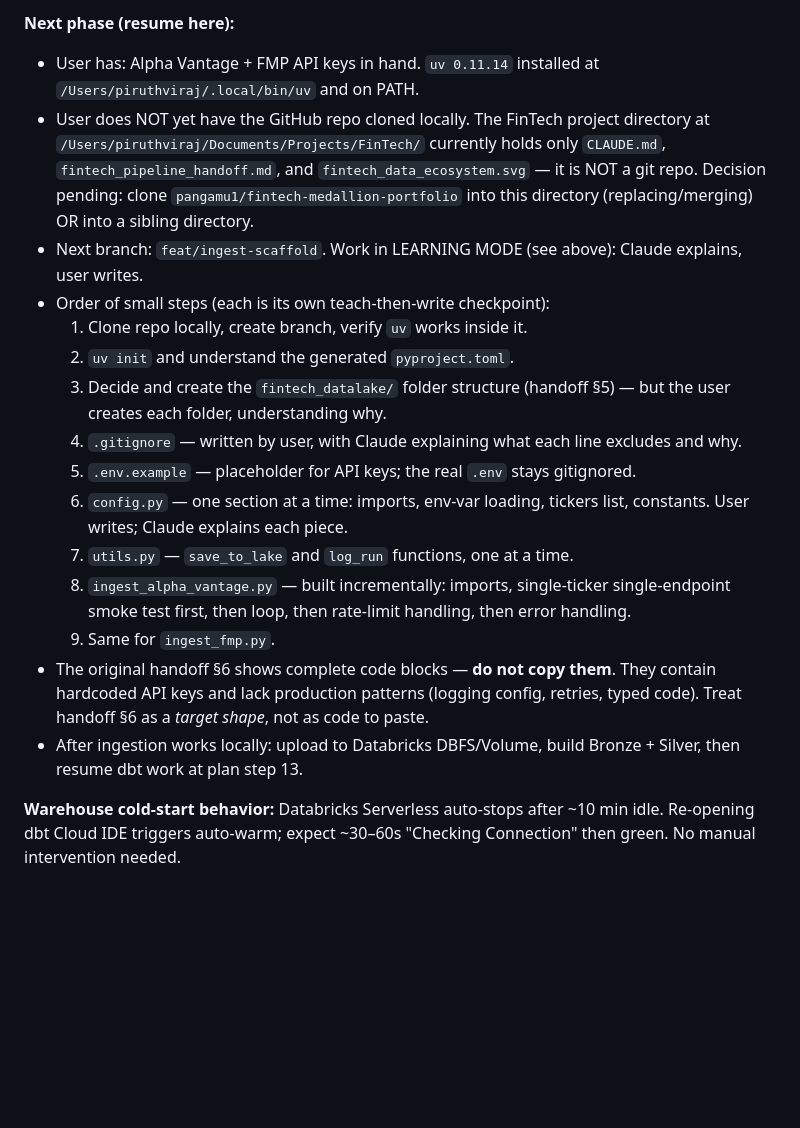
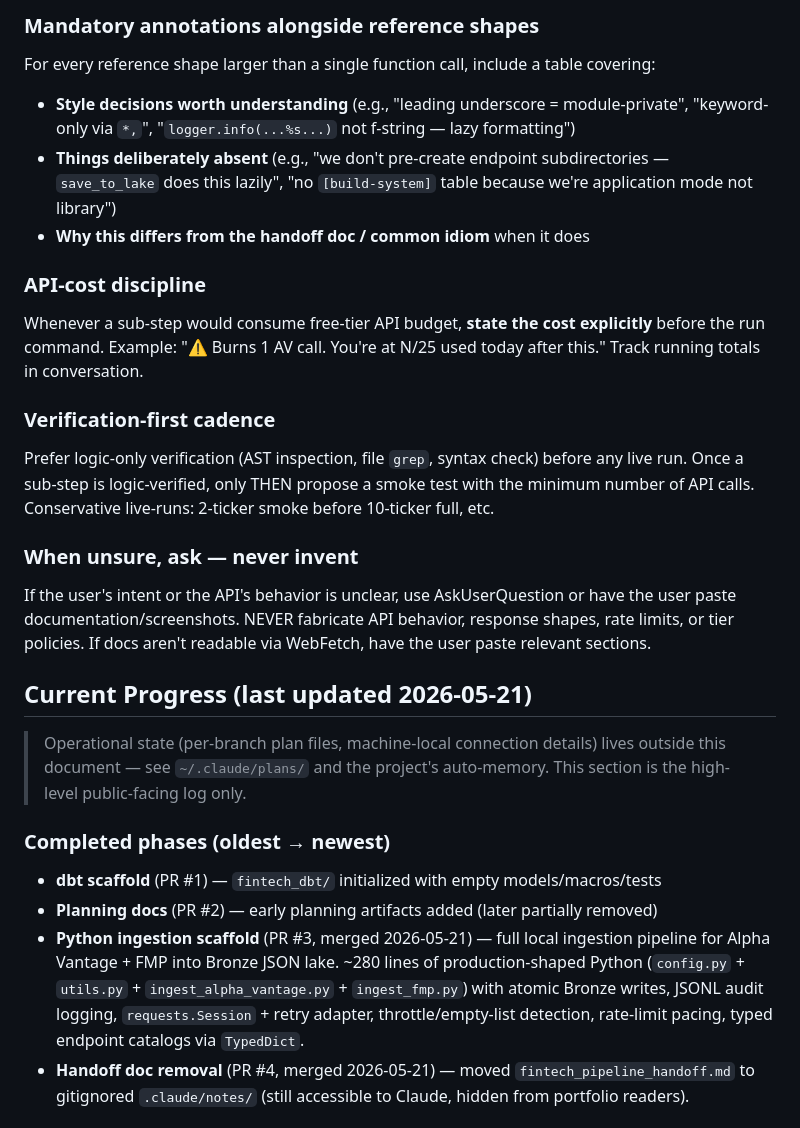
Before and after one commit to pangamu1/fintech-medallion-portfolio, a Markdown page: CLAUDE.md, the part around one of its changes. GitHub-like rendering; blank space fills up the shorter version.

```diff
--- a/CLAUDE.md
+++ b/CLAUDE.md
@@ -88,19 +84,26 @@ Python ingest  →  Local JSON Lake  →  Databricks Free Edition  →  DBT Clou
 
-**Next phase (resume here):**
-- User has: Alpha Vantage + FMP API keys in hand. `uv 0.11.14` installed at `/Users/piruthviraj/.local/bin/uv` and on PATH.
-- User does NOT yet have the GitHub repo cloned locally. The FinTech project directory at `/Users/piruthviraj/Documents/Projects/FinTech/` currently holds only `CLAUDE.md`, `fintech_pipeline_handoff.md`, and `fintech_data_ecosystem.svg` — it is NOT a git repo. Decision pending: clone `pangamu1/fintech-medallion-portfolio` into this directory (replacing/merging) OR into a sibling directory.
-- Next branch: `feat/ingest-scaffold`. Work in LEARNING MODE (see above): Claude explains, user writes.
-- Order of small steps (each is its own teach-then-write checkpoint):
-  1. Clone repo locally, create branch, verify `uv` works inside it.
-  2. `uv init` and understand the generated `pyproject.toml`.
-  3. Decide and create the `fintech_datalake/` folder structure (handoff §5) — but the user creates each folder, understanding why.
-  4. `.gitignore` — written by user, with Claude explaining what each line excludes and why.
-  5. `.env.example` — placeholder for API keys; the real `.env` stays gitignored.
-  6. `config.py` — one section at a time: imports, env-var loading, tickers list, constants. User writes; Claude explains each piece.
-  7. `utils.py` — `save_to_lake` and `log_run` functions, one at a time.
-  8. `ingest_alpha_vantage.py` — built incrementally: imports, single-ticker single-endpoint smoke test first, then loop, then rate-limit handling, then error handling.
-  9. Same for `ingest_fmp.py`.
-- The original handoff §6 shows complete code blocks — **do not copy them**. They contain hardcoded API keys and lack production patterns (logging config, retries, typed code). Treat handoff §6 as a *target shape*, not as code to paste.
-- After ingestion works locally: upload to Databricks DBFS/Volume, build Bronze + Silver, then resume dbt work at plan step 13.
+### Mandatory annotations alongside reference shapes
+For every reference shape larger than a single function call, include a table covering:
+- **Style decisions worth understanding** (e.g., "leading underscore = module-private", "keyword-only via `*,`", "`logger.info(...%s...)` not f-string — lazy formatting")
+- **Things deliberately absent** (e.g., "we don't pre-create endpoint subdirectories — `save_to_lake` does this lazily", "no `[build-system]` table because we're application mode not library")
+- **Why this differs from the handoff doc / common idiom** when it does
 
-**Warehouse cold-start behavior:** Databricks Serverless auto-stops after ~10 min idle. Re-opening dbt Cloud IDE triggers auto-warm; expect ~30–60s "Checking Connection" then green. No manual intervention needed.
+### API-cost discipline
+Whenever a sub-step would consume free-tier API budget, **state the cost explicitly** before the run command. Example: "⚠ Burns 1 AV call. You're at N/25 used today after this." Track running totals in conversation.
+
+### Verification-first cadence
+Prefer logic-only verification (AST inspection, file `grep`, syntax check) before any live run. Once a sub-step is logic-verified, only THEN propose a smoke test with the minimum number of API calls. Conservative live-runs: 2-ticker smoke before 10-ticker full, etc.
+
+### When unsure, ask — never invent
+If the user's intent or the API's behavior is unclear, use AskUserQuestion or have the user paste documentation/screenshots. NEVER fabricate API behavior, response shapes, rate limits, or tier policies. If docs aren't readable via WebFetch, have the user paste relevant sections.
+
+## Current Progress (last updated 2026-05-21)
+
+> Operational state (per-branch plan files, machine-local connection details) lives outside this document — see `~/.claude/plans/` and the project's auto-memory. This section is the high-level public-facing log only.
+
+### Completed phases (oldest → newest)
+- **dbt scaffold** (PR #1) — `fintech_dbt/` initialized with empty models/macros/tests
+- **Planning docs** (PR #2) — early planning artifacts added (later partially removed)
+- **Python ingestion scaffold** (PR #3, merged 2026-05-21) — full local ingestion pipeline for Alpha Vantage + FMP into Bronze JSON lake. ~280 lines of production-shaped Python (`config.py` + `utils.py` + `ingest_alpha_vantage.py` + `ingest_fmp.py`) with atomic Bronze writes, JSONL audit logging, `requests.Session` + retry adapter, throttle/empty-list detection, rate-limit pacing, typed endpoint catalogs via `TypedDict`.
+- **Handoff doc removal** (PR #4, merged 2026-05-21) — moved `fintech_pipeline_handoff.md` to gitignored `.claude/notes/` (still accessible to Claude, hidden from portfolio readers).
+
```
Also changed, not shown: other parts of CLAUDE.md (+73 -29 lines).
